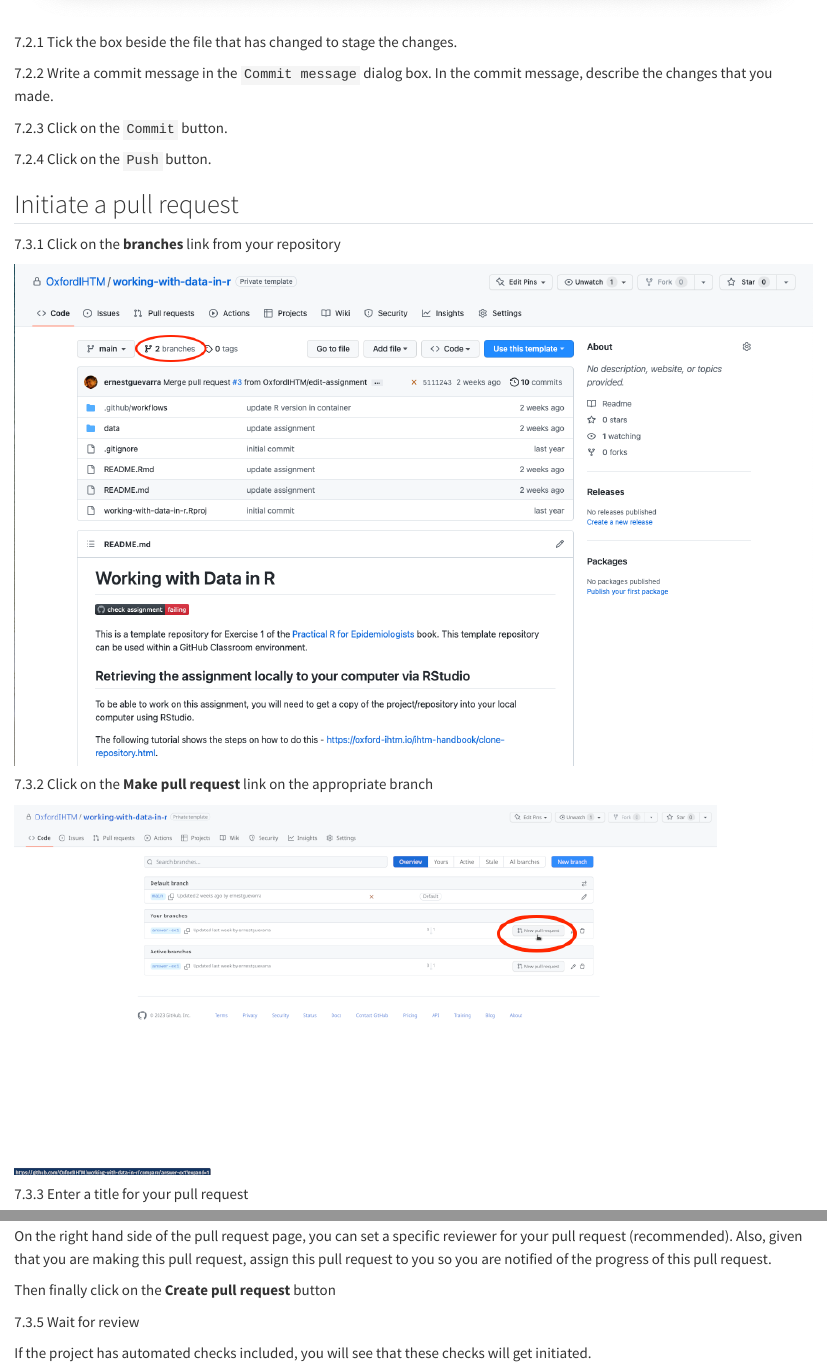
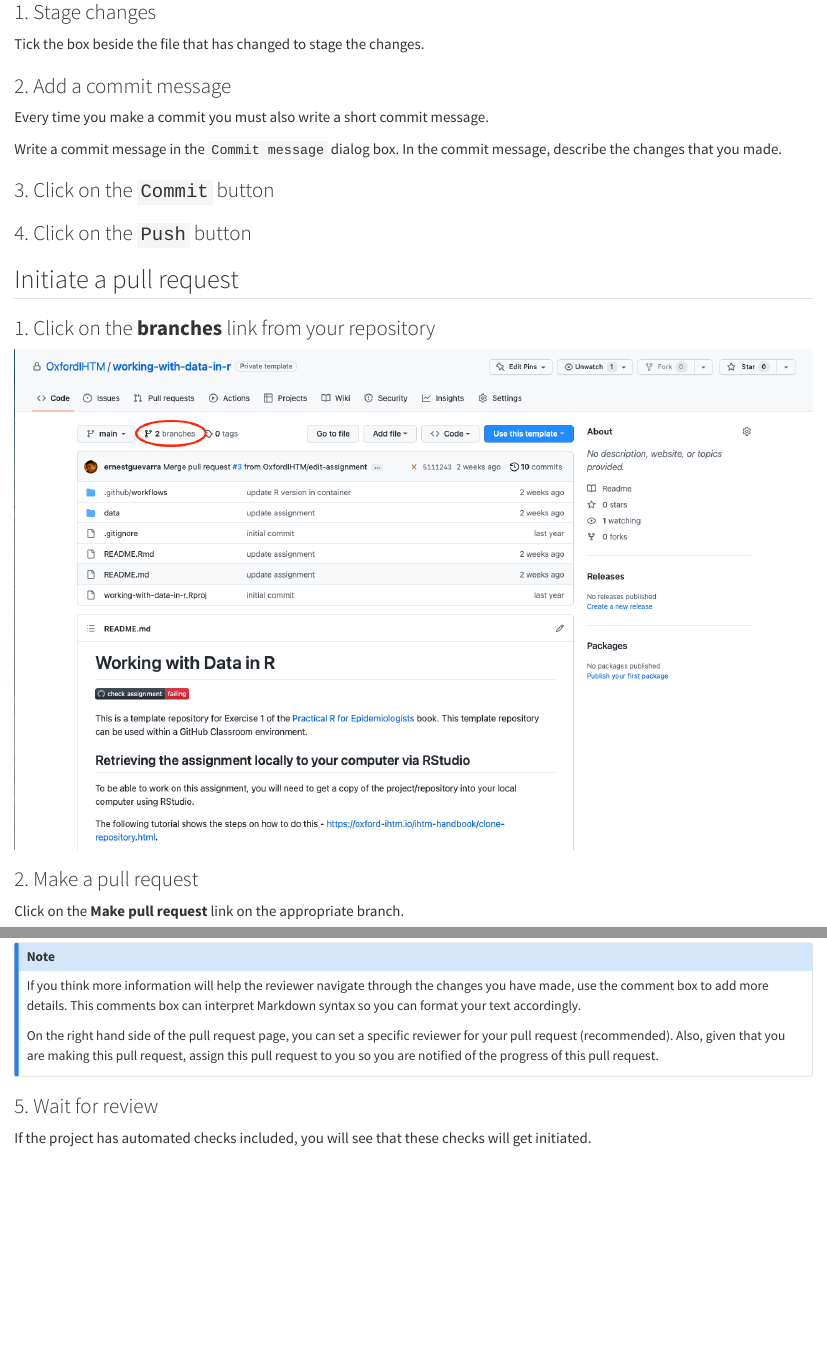
Before and after one commit to OxfordIHTM/ihtm-handbook, a Quarto document (07-commit-and-push.qmd): the page in a window 1100 px wide, from 1700 px down before the commit and from 1740 px down after it, so that both start at the same text, and a second part further down, joined at a grey line. Rendered offline with R 4.5, knitr and Pandoc in place of Quarto, with nearby package versions.

Commit message:
edit chapter 7

```diff
--- a/07-commit-and-push.qmd
+++ b/07-commit-and-push.qmd
@@ -14,22 +14,29 @@
 
 ![](images/commit_push_pull2.png)
 
-7.2.1 Tick the box beside the file that has changed to stage the changes.
+### 1. Stage changes {.unnumbered}
 
-7.2.2 Write a commit message in the `Commit message` dialog box. In the commit message, describe the changes that you made.
+Tick the box beside the file that has changed to stage the changes.
 
-7.2.3 Click on the `Commit` button.
+### 2. Add a commit message {.unnumbered}
 
-7.2.4 Click on the `Push` button.
+Every time you make a commit you must also write a short commit message.
+
+Write a commit message in the `Commit message` dialog box. In the commit message, describe the changes that you made.
+
+### 3. Click on the `Commit` button {.unnumbered}
+
+### 4. Click on the `Push` button {.unnumbered}
 
 ## Initiate a pull request
 
-7.3.1 Click on the **branches** link from your repository
+### 1. Click on the **branches** link from your repository {.unnumbered}
 
 ![](images/pull_request1.png)
 
-7.3.2 Click on the **Make pull request** link on the appropriate branch
+### 2. Make a pull request {.unnumbered}
+
+Click on the **Make pull request** link on the appropriate branch.
 
 ![](images/pull_request2.png)
 
-7.3.3 Enter a title for your pull request
@@ -48,7 +60,5 @@
 
-Then finally click on the **Create pull request** button
-
-7.3.5 Wait for review
+### 5. Wait for review {.unnumbered}
 
 If the project has automated checks included, you will see that these checks will get initiated.
 
```
Also changed, not shown: 07-commit-and-push.qmd (11 more changed lines).
